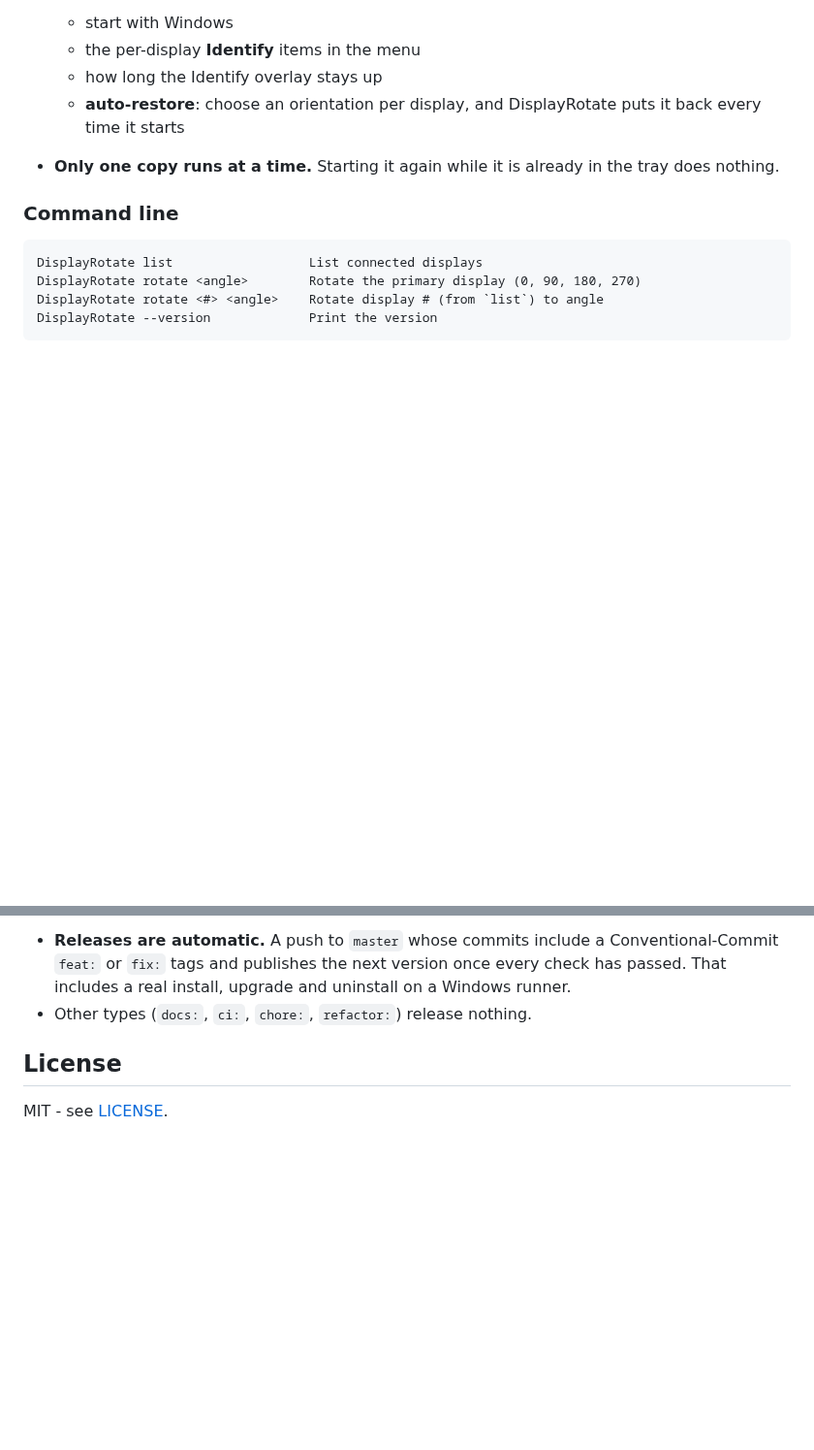
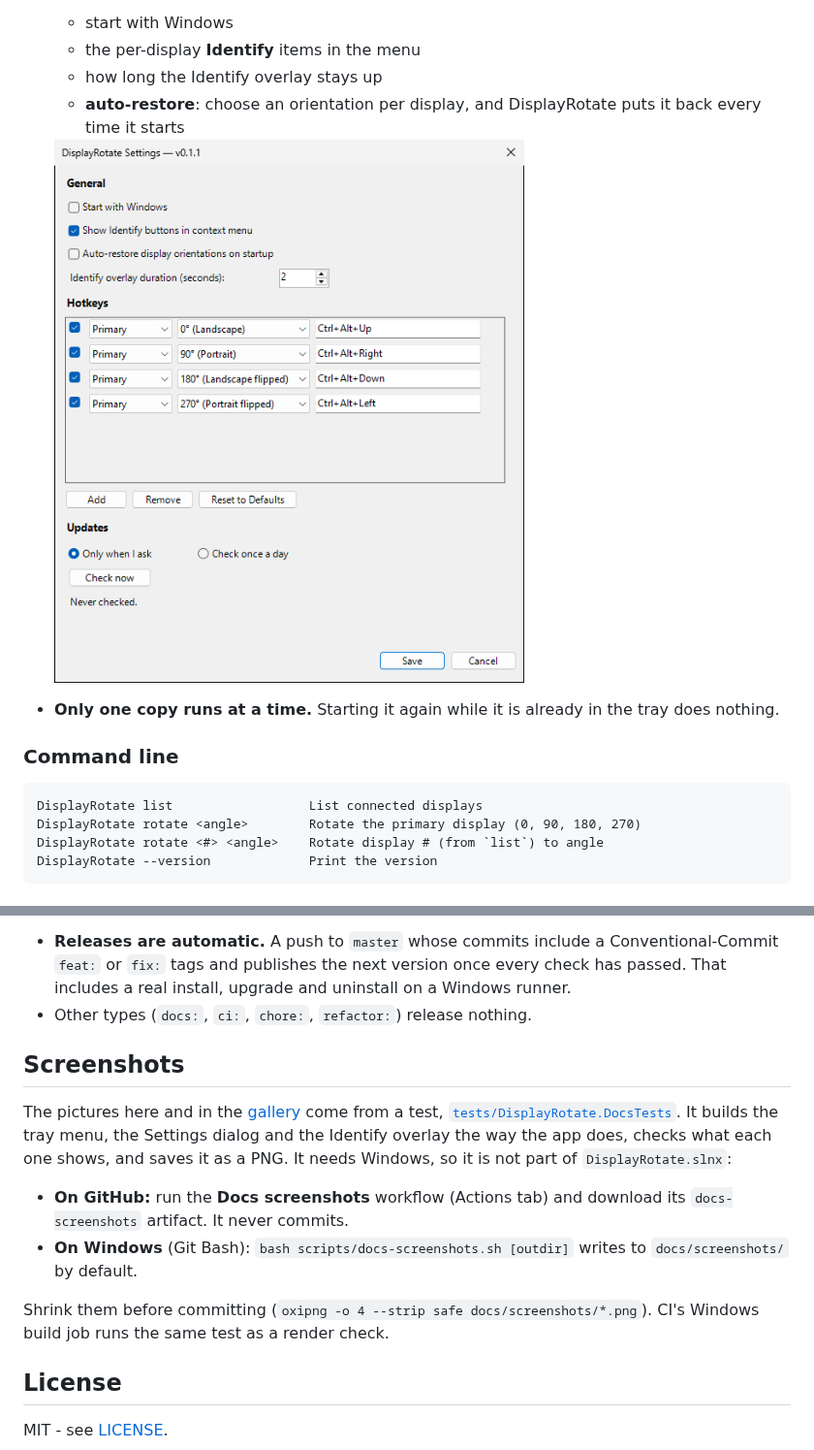
Before and after one commit to phoen-ix/displayRotate, a Markdown page: README.md, 2 parts joined by grey strips. Shown at 97% size. Rendered like a GitHub page; pictures changed too: docs/screenshots/settings.png (added); blank space fills up the shorter version.

```diff
--- a/README.md
+++ b/README.md
@@ -87,6 +89,8 @@ A silent `/AllUsers` install from a shell that isn't elevated exits with code 2
   - how long the Identify overlay stays up
   - **auto-restore**: choose an orientation per display, and DisplayRotate puts it back every
     time it starts
+
+  <img src="docs/screenshots/settings.png" alt="The Settings dialog: General options, four Ctrl+Alt+arrow hotkeys for the primary display, and the update choice">
 - **Only one copy runs at a time.** Starting it again while it is already in the tray does nothing.
 
 ### Command line
@@ -160,6 +167,21 @@ explains the installer.
   includes a real install, upgrade and uninstall on a Windows runner.
 - Other types (`docs:`, `ci:`, `chore:`, `refactor:`) release nothing.
 
+## Screenshots
+
+The pictures here and in the [gallery](docs/screenshots/README.md) come from a test,
+[`tests/DisplayRotate.DocsTests`](tests/DisplayRotate.DocsTests/DocsTour.cs). It builds the tray
+menu, the Settings dialog and the Identify overlay the way the app does, checks what each one
+shows, and saves it as a PNG. It needs Windows, so it is not part of `DisplayRotate.slnx`:
+
+- **On GitHub:** run the **Docs screenshots** workflow (Actions tab) and download its
+  `docs-screenshots` artifact. It never commits.
+- **On Windows** (Git Bash): `bash scripts/docs-screenshots.sh [outdir]` writes to
+  `docs/screenshots/` by default.
+
+Shrink them before committing (`oxipng -o 4 --strip safe docs/screenshots/*.png`). CI's
+Windows build job runs the same test as a render check.
+
 ## License
 
 MIT - see [LICENSE](LICENSE).
```
Also changed, not shown: other parts of README.md (+5 -0 lines), docs/screenshots/README.md (added, +40 -0 lines), docs/screenshots/identify-overlay.png (added), docs/screenshots/settings-update.png (added), docs/screenshots/tray-menu-update.png (added), docs/screenshots/tray-menu.png (added), 2 other files.
